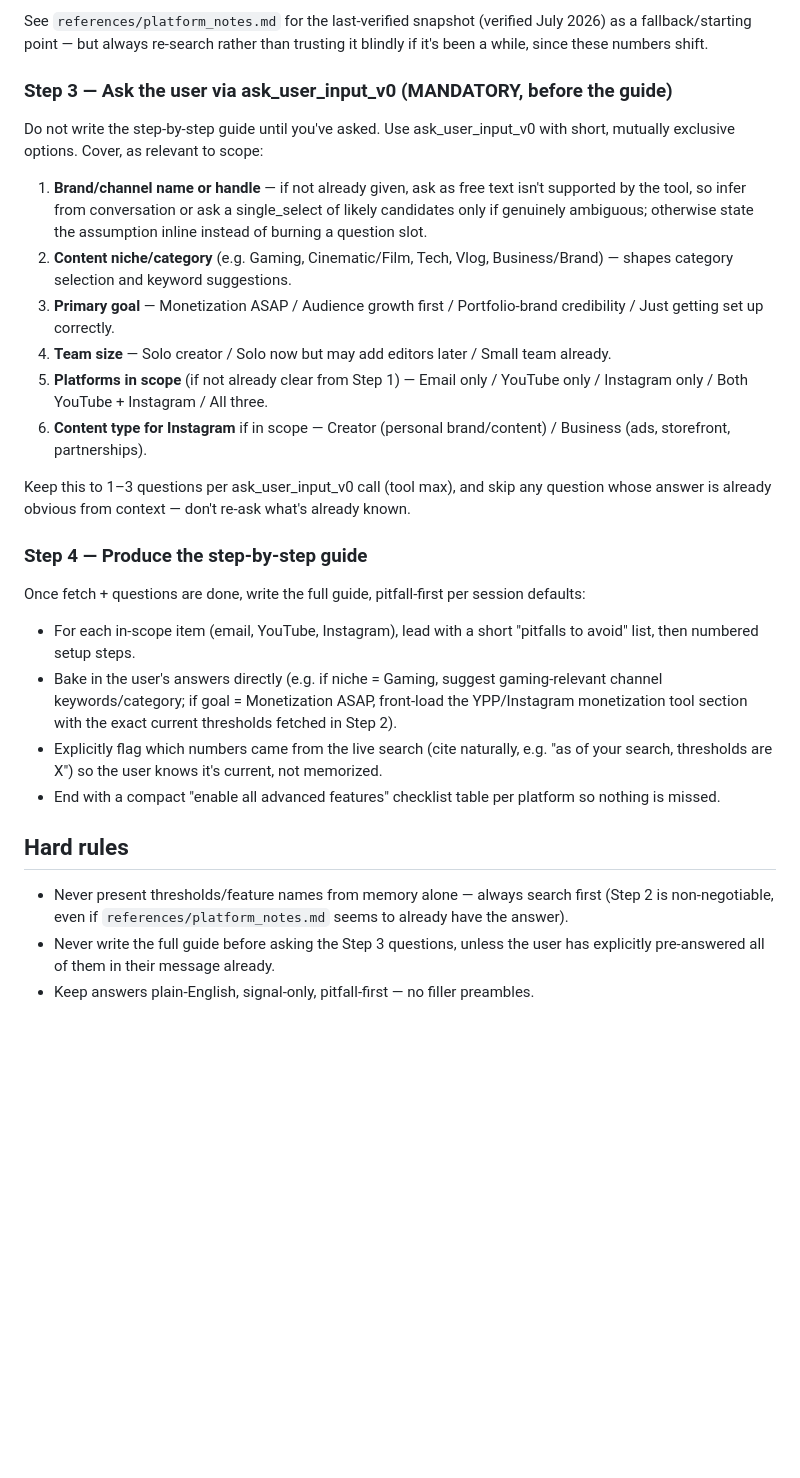
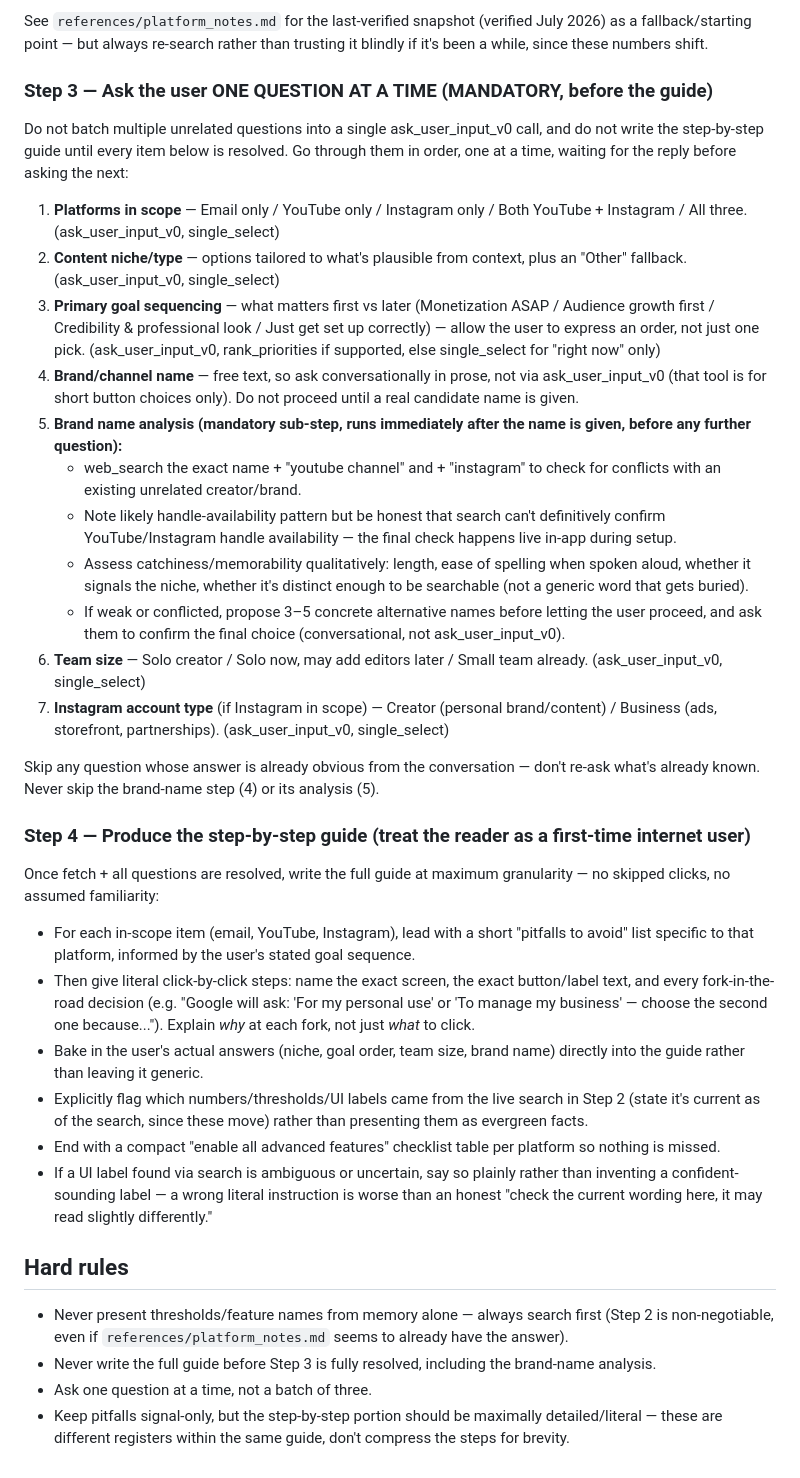
Before and after one commit to lifechanger5310-rgb/mx7pq3-lifechanger-skill_mem, a Markdown page: skills/brand-channel-builder/SKILL.md, the part around the change. GitHub-like rendering; blank space fills up the shorter version.

Commit message:
2026-07-10 commit 3: revise brand-channel-builder — one-question-at-a-time flow, brand-name analysis step, click-by-click guide granularity

```diff
--- a/skills/brand-channel-builder/SKILL.md
+++ b/skills/brand-channel-builder/SKILL.md
@@ -23,26 +23,34 @@ Pull the most recent, official-leaning sources (support.google.com, youtube.com/
 
 See `references/platform_notes.md` for the last-verified snapshot (verified July 2026) as a fallback/starting point — but always re-search rather than trusting it blindly if it's been a while, since these numbers shift.
 
-### Step 3 — Ask the user via ask_user_input_v0 (MANDATORY, before the guide)
-Do not write the step-by-step guide until you've asked. Use ask_user_input_v0 with short, mutually exclusive options. Cover, as relevant to scope:
+### Step 3 — Ask the user ONE QUESTION AT A TIME (MANDATORY, before the guide)
+Do not batch multiple unrelated questions into a single ask_user_input_v0 call, and do not write the step-by-step guide until every item below is resolved. Go through them in order, one at a time, waiting for the reply before asking the next:
 
-1. **Brand/channel name or handle** — if not already given, ask as free text isn't supported by the tool, so infer from conversation or ask a single_select of likely candidates only if genuinely ambiguous; otherwise state the assumption inline instead of burning a question slot.
-2. **Content niche/category** (e.g. Gaming, Cinematic/Film, Tech, Vlog, Business/Brand) — shapes category selection and keyword suggestions.
-3. **Primary goal** — Monetization ASAP / Audience growth first / Portfolio-brand credibility / Just getting set up correctly.
-4. **Team size** — Solo creator / Solo now but may add editors later / Small team already.
-5. **Platforms in scope** (if not already clear from Step 1) — Email only / YouTube only / Instagram only / Both YouTube + Instagram / All three.
-6. **Content type for Instagram** if in scope — Creator (personal brand/content) / Business (ads, storefront, partnerships).
+1. **Platforms in scope** — Email only / YouTube only / Instagram only / Both YouTube + Instagram / All three. (ask_user_input_v0, single_select)
+2. **Content niche/type** — options tailored to what's plausible from context, plus an "Other" fallback. (ask_user_input_v0, single_select)
+3. **Primary goal sequencing** — what matters first vs later (Monetization ASAP / Audience growth first / Credibility & professional look / Just get set up correctly) — allow the user to express an order, not just one pick. (ask_user_input_v0, rank_priorities if supported, else single_select for "right now" only)
+4. **Brand/channel name** — free text, so ask conversationally in prose, not via ask_user_input_v0 (that tool is for short button choices only). Do not proceed until a real candidate name is given.
+5. **Brand name analysis (mandatory sub-step, runs immediately after the name is given, before any further question):**
+   - web_search the exact name + "youtube channel" and + "instagram" to check for conflicts with an existing unrelated creator/brand.
+   - Note likely handle-availability pattern but be honest that search can't definitively confirm YouTube/Instagram handle availability — the final check happens live in-app during setup.
+   - Assess catchiness/memorability qualitatively: length, ease of spelling when spoken aloud, whether it signals the niche, whether it's distinct enough to be searchable (not a generic word that gets buried).
+   - If weak or conflicted, propose 3–5 concrete alternative names before letting the user proceed, and ask them to confirm the final choice (conversational, not ask_user_input_v0).
+6. **Team size** — Solo creator / Solo now, may add editors later / Small team already. (ask_user_input_v0, single_select)
+7. **Instagram account type** (if Instagram in scope) — Creator (personal brand/content) / Business (ads, storefront, partnerships). (ask_user_input_v0, single_select)
 
-Keep this to 1–3 questions per ask_user_input_v0 call (tool max), and skip any question whose answer is already obvious from context — don't re-ask what's already known.
+Skip any question whose answer is already obvious from the conversation — don't re-ask what's already known. Never skip the brand-name step (4) or its analysis (5).
 
-### Step 4 — Produce the step-by-step guide
-Once fetch + questions are done, write the full guide, pitfall-first per session defaults:
-- For each in-scope item (email, YouTube, Instagram), lead with a short "pitfalls to avoid" list, then numbered setup steps.
-- Bake in the user's answers directly (e.g. if niche = Gaming, suggest gaming-relevant channel keywords/category; if goal = Monetization ASAP, front-load the YPP/Instagram monetization tool section with the exact current thresholds fetched in Step 2).
-- Explicitly flag which numbers came from the live search (cite naturally, e.g. "as of your search, thresholds are X") so the user knows it's current, not memorized.
+### Step 4 — Produce the step-by-step guide (treat the reader as a first-time internet user)
+Once fetch + all questions are resolved, write the full guide at maximum granularity — no skipped clicks, no assumed familiarity:
+- For each in-scope item (email, YouTube, Instagram), lead with a short "pitfalls to avoid" list specific to that platform, informed by the user's stated goal sequence.
+- Then give literal click-by-click steps: name the exact screen, the exact button/label text, and every fork-in-the-road decision (e.g. "Google will ask: 'For my personal use' or 'To manage my business' — choose the second one because..."). Explain *why* at each fork, not just *what* to click.
+- Bake in the user's actual answers (niche, goal order, team size, brand name) directly into the guide rather than leaving it generic.
+- Explicitly flag which numbers/thresholds/UI labels came from the live search in Step 2 (state it's current as of the search, since these move) rather than presenting them as evergreen facts.
 - End with a compact "enable all advanced features" checklist table per platform so nothing is missed.
+- If a UI label found via search is ambiguous or uncertain, say so plainly rather than inventing a confident-sounding label — a wrong literal instruction is worse than an honest "check the current wording here, it may read slightly differently."
 
 ## Hard rules
 - Never present thresholds/feature names from memory alone — always search first (Step 2 is non-negotiable, even if `references/platform_notes.md` seems to already have the answer).
-- Never write the full guide before asking the Step 3 questions, unless the user has explicitly pre-answered all of them in their message already.
-- Keep answers plain-English, signal-only, pitfall-first — no filler preambles.
+- Never write the full guide before Step 3 is fully resolved, including the brand-name analysis.
+- Ask one question at a time, not a batch of three.
+- Keep pitfalls signal-only, but the step-by-step portion should be maximally detailed/literal — these are different registers within the same guide, don't compress the steps for brevity.
```
